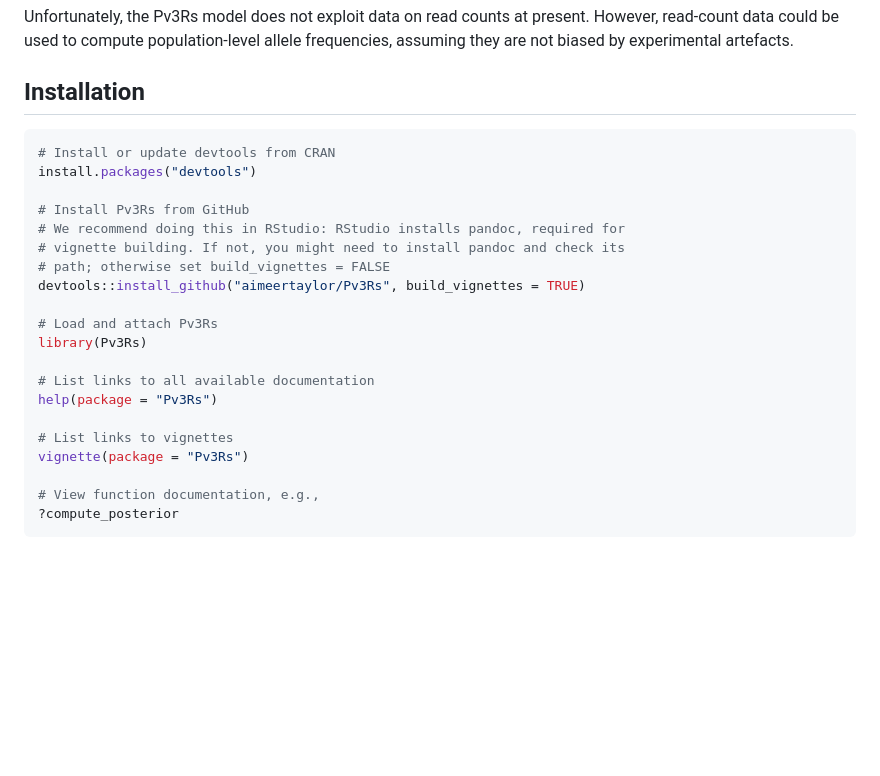
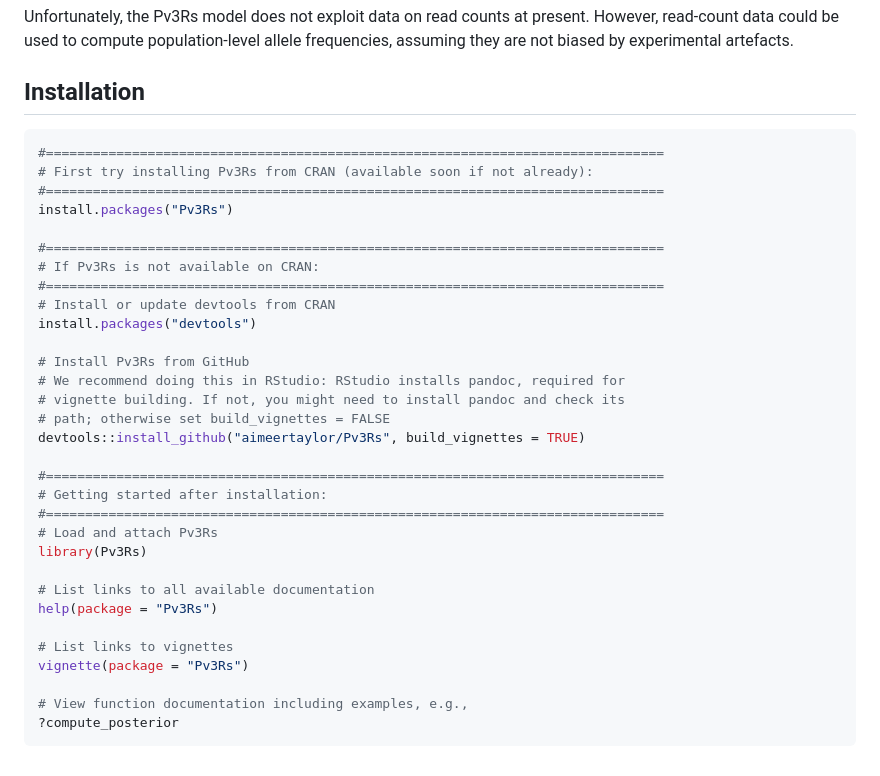
Before and after one commit to aimeertaylor/Pv3Rs, a Markdown page: README.md, the part around the change. GitHub-like rendering; blank space fills up the shorter version.

Commit message:
Add aspirational installation

````diff
--- a/README.md
+++ b/README.md
@@ -164,6 +164,14 @@ frequencies, assuming they are not biased by experimental artefacts.
 ## Installation
 
 ```r
+#===============================================================================
+# First try installing Pv3Rs from CRAN (available soon if not already):
+#===============================================================================
+install.packages("Pv3Rs")
+
+#===============================================================================
+# If Pv3Rs is not available on CRAN:
+#===============================================================================
 # Install or update devtools from CRAN
 install.packages("devtools")
 
@@ -173,6 +181,9 @@ install.packages("devtools")
 # path; otherwise set build_vignettes = FALSE
 devtools::install_github("aimeertaylor/Pv3Rs", build_vignettes = TRUE)
 
+#===============================================================================
+# Getting started after installation:
+#===============================================================================
 # Load and attach Pv3Rs
 library(Pv3Rs)
 
@@ -182,6 +193,6 @@ help(package = "Pv3Rs")
 # List links to vignettes
 vignette(package = "Pv3Rs")
 
-# View function documentation, e.g.,
+# View function documentation including examples, e.g.,
 ?compute_posterior
 ```
````
